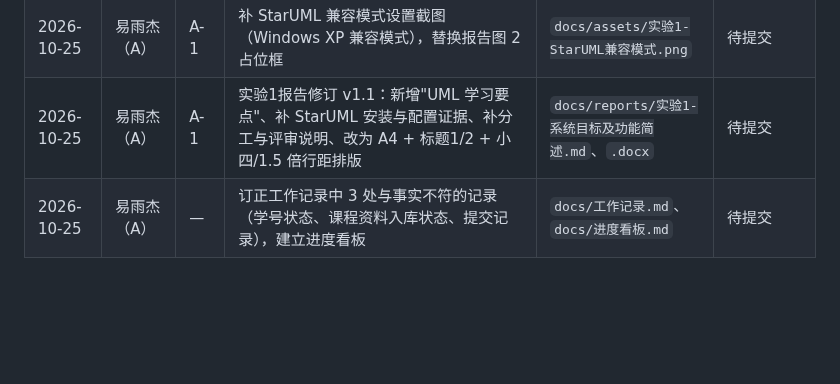
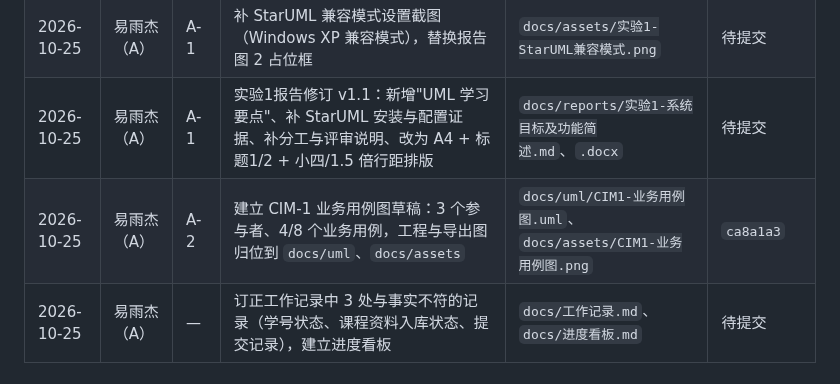
Before and after one commit to STU-team/Study_Room_Reservation, a Markdown page: docs/工作记录.md, the part around the change. Rendered like a GitHub page; blank space fills up the shorter version.

Commit message:
A-2: CIM-1业务用例图文件改为中性命名，同步看板与工作记录

```diff
--- a/docs/工作记录.md
+++ b/docs/工作记录.md
@@ -34,6 +34,7 @@
 | 2026-10-25 | 易雨杰（A） | A-1 | 完成 StarUML 5.0 安装与兼容模式配置，新建 `Hotel-Booking-System` 工程并截图存档 | `docs/assets/实验1-StarUML启动.png` | 待提交 |
 | 2026-10-25 | 易雨杰（A） | A-1 | 补 StarUML 兼容模式设置截图（Windows XP 兼容模式），替换报告图 2 占位框 | `docs/assets/实验1-StarUML兼容模式.png` | 待提交 |
 | 2026-10-25 | 易雨杰（A） | A-1 | 实验1报告修订 v1.1：新增"UML 学习要点"、补 StarUML 安装与配置证据、补分工与评审说明、改为 A4 + 标题1/2 + 小四/1.5 倍行距排版 | `docs/reports/实验1-系统目标及功能简述.md`、`.docx` | 待提交 |
+| 2026-10-25 | 易雨杰（A） | A-2 | 建立 CIM-1 业务用例图草稿：3 个参与者、4/8 个业务用例，工程与导出图归位到 `docs/uml`、`docs/assets` | `docs/uml/CIM1-业务用例图.uml`、`docs/assets/CIM1-业务用例图.png` | `ca8a1a3` |
 | 2026-10-25 | 易雨杰（A） | — | 订正工作记录中 3 处与事实不符的记录（学号状态、课程资料入库状态、提交记录），建立进度看板 | `docs/工作记录.md`、`docs/进度看板.md` | 待提交 |
 
 ## 四、待办与阻塞
```
Also changed, not shown: docs/进度看板.md (+4 -4 lines), docs/assets/CIM1-业务用例图.png (renamed from docs/assets/实验7-CIM1-业务用例图.png), 2 other files.
